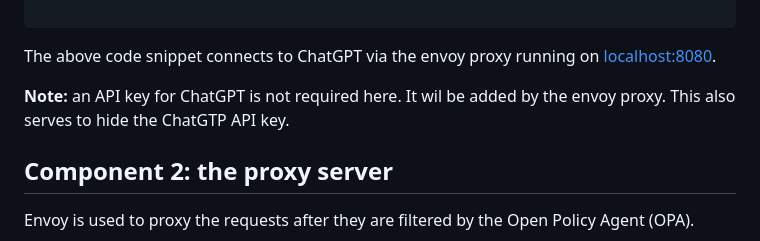
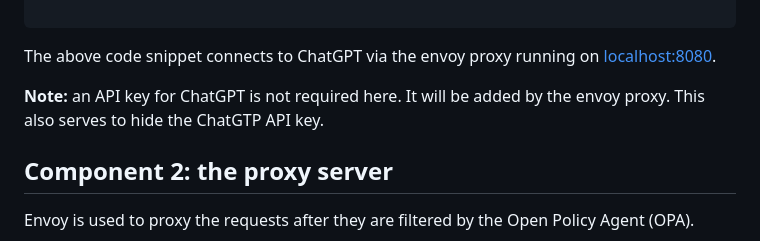
Before and after one commit to tinymce/openai-proxy-reference-implementation, a Markdown page: docs/docs.md, the part around one of its changes. GitHub-like rendering.

```diff
--- a/docs/docs.md
+++ b/docs/docs.md
@@ -93,7 +93,7 @@ async function ai_request(request) {
 
 The above code snippet connects to ChatGPT via the envoy proxy running on [localhost:8080](http://localhost:8080).
 
-**Note:** an API key for ChatGPT is not required here. It wil be added by the envoy proxy. This also serves to hide the ChatGTP API key.
+**Note:** an API key for ChatGPT is not required here. It will be added by the envoy proxy. This also serves to hide the ChatGTP API key.
 
 ## Component 2: the proxy server
 
```
Also changed, not shown: other parts of docs/docs.md (+1 -1 lines).
